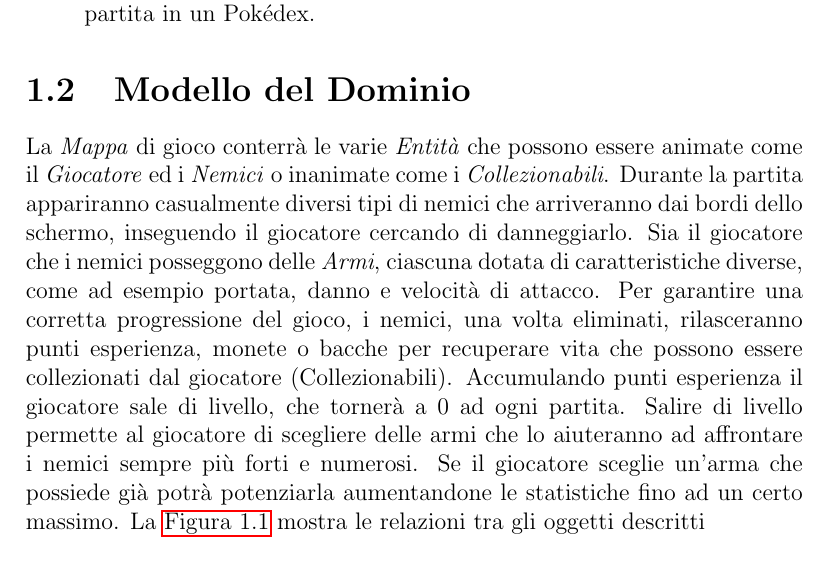
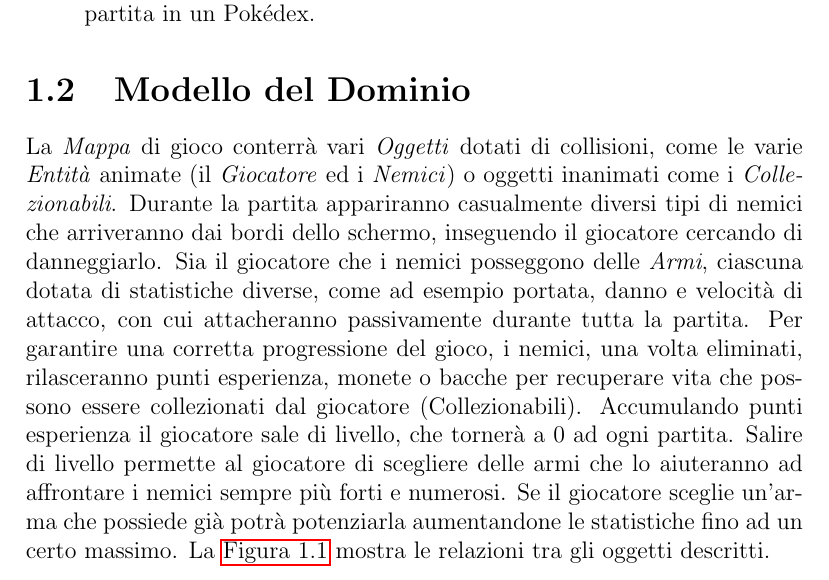
Before and after one commit to GiocoMatto/OOP25-wildenc, a LaTeX document (report/report.tex): part of page 3 of 4, cut so that both start at the same text. Compiled offline with pdfLaTeX.

Commit message:
fix: corrected domain model + uml
Clarified UML entities into 1.2 paragraph + fix UML from composition to aggregation

```diff
--- a/report/report.tex
+++ b/report/report.tex
@@ -62,14 +62,14 @@ Ogni MT può salire di livello in base a quante volte è scelta al level-up, fin
 
 \section{Modello del Dominio}
 
-La \emph{Mappa} di gioco conterrà le varie \emph{Entità} che possono essere animate come
-il \emph{Giocatore} ed i \emph{Nemici} o inanimate come i \emph{Collezionabili}.
+La \emph{Mappa} di gioco conterrà vari \emph{Oggetti} dotati di collisioni, come le varie \emph{Entità}
+animate (il \emph{Giocatore} ed i \emph{Nemici}) o oggetti inanimati come i \emph{Collezionabili}.
 %
 Durante la partita appariranno casualmente diversi tipi di nemici che arriveranno dai
 bordi dello schermo, inseguendo il giocatore cercando di danneggiarlo.
 %
-Sia il giocatore che i nemici posseggono delle \emph{Armi}, ciascuna dotata di caratteristiche diverse,
-come ad esempio portata, danno e velocità di attacco.
+Sia il giocatore che i nemici posseggono delle \emph{Armi}, ciascuna dotata di statistiche diverse,
+come ad esempio portata, danno e velocità di attacco, con cui attacheranno passivamente durante tutta la partita.
 %
 Per garantire una corretta progressione del gioco, i nemici, una volta eliminati, rilasceranno
 punti esperienza, monete o bacche per recuperare vita che possono essere collezionati dal giocatore (Collezionabili).
@@ -80,7 +80,7 @@ Salire di livello permette al giocatore di scegliere delle armi che lo aiuterann
 affrontare i nemici sempre più forti e numerosi. Se il giocatore sceglie un'arma che
 possiede già potrà potenziarla aumentandone le statistiche fino ad un certo massimo.
 %
-La \autoref{mermaid:domain} mostra le relazioni tra gli oggetti descritti
+La \autoref{mermaid:domain} mostra le relazioni tra gli oggetti descritti.
 
 \begin{figure}[H]
 	\includegraphics[width=13cm]{mermaid/domain.pdf}
```
Also changed, not shown: 1 other file.
